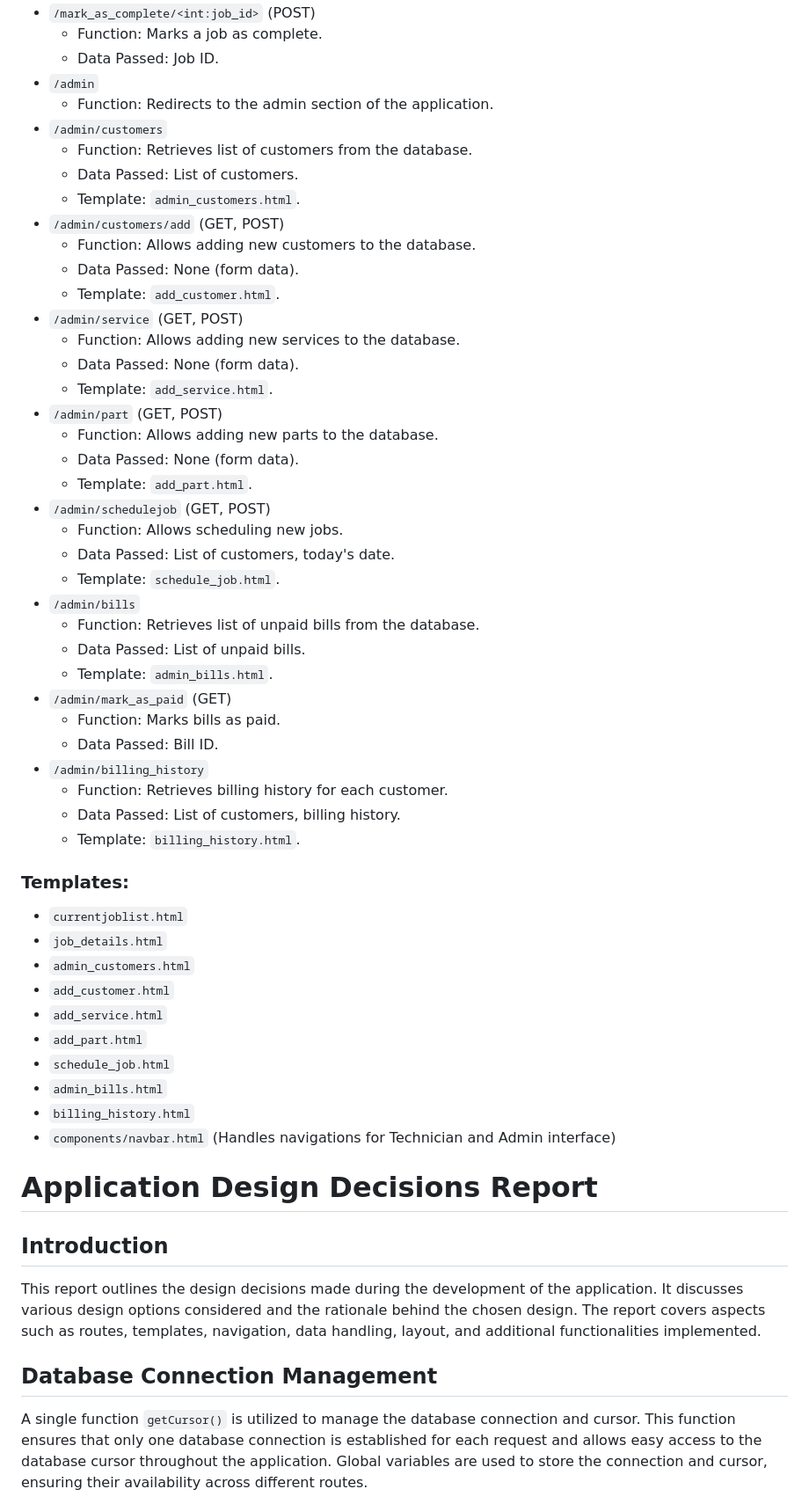
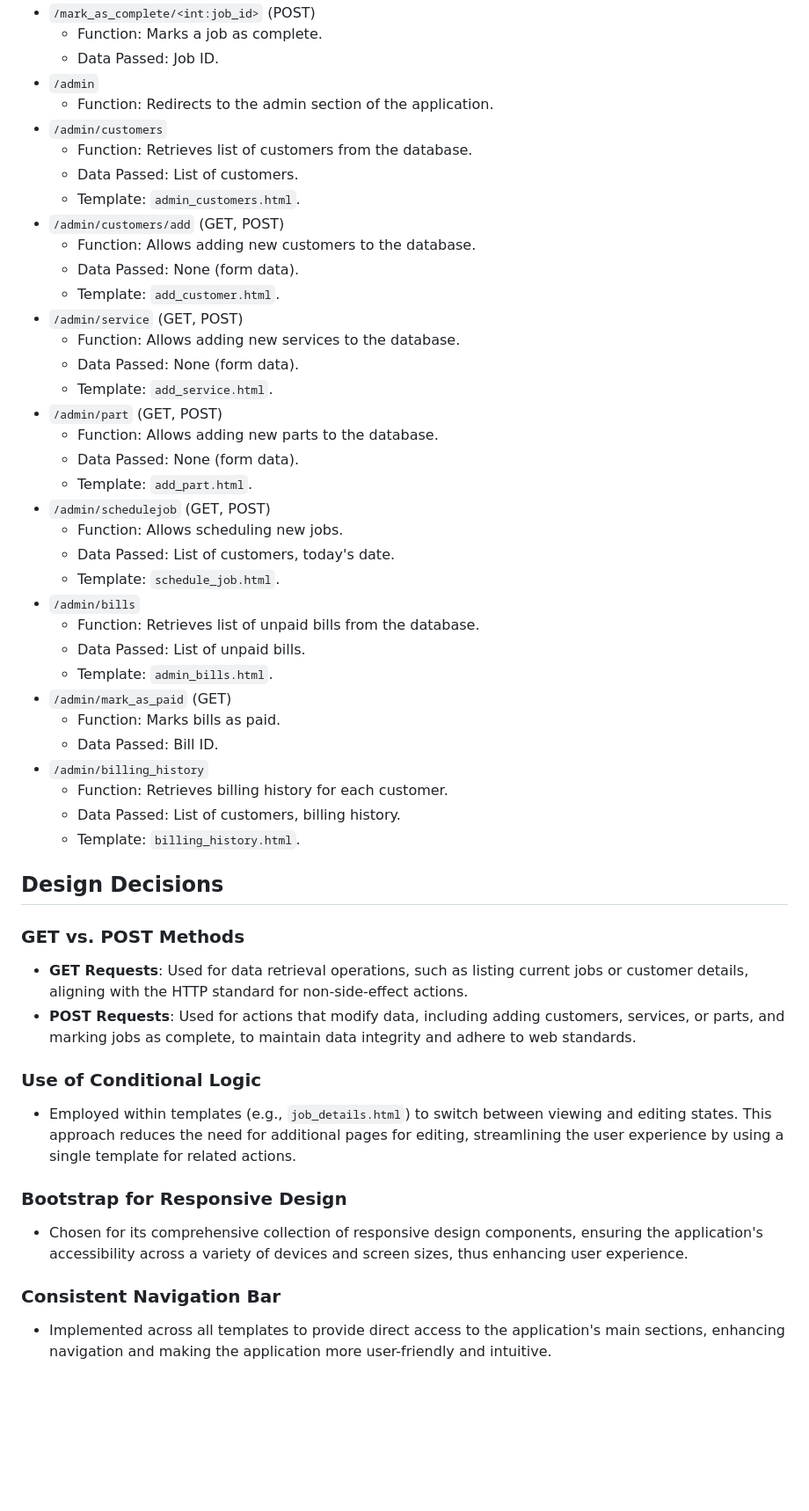
Before and after one commit to josh00123/spb, a Markdown page: README.md, the part around one of its changes. Shown at 88% size. GitHub-like rendering; blank space fills up the shorter version.

```diff
--- a/README.md
+++ b/README.md
@@ -57,58 +17,52 @@ The web application follows a typical Model-View-Template (MVT) architecture whe
 - `/mark_as_complete/<int:job_id>` (POST)
-    - Function: Marks a job as complete.
-    - Data Passed: Job ID.
+	- Function: Marks a job as complete.
+	- Data Passed: Job ID.
 - `/admin`
-    - Function: Redirects to the admin section of the application.
+	- Function: Redirects to the admin section of the application.
 - `/admin/customers`
-    - Function: Retrieves list of customers from the database.
-    - Data Passed: List of customers.
-    - Template: `admin_customers.html`.
+	- Function: Retrieves list of customers from the database.
+	- Data Passed: List of customers.
+	- Template: `admin_customers.html`.
 - `/admin/customers/add` (GET, POST)
-    - Function: Allows adding new customers to the database.
-    - Data Passed: None (form data).
-    - Template: `add_customer.html`.
+	- Function: Allows adding new customers to the database.
+	- Data Passed: None (form data).
+	- Template: `add_customer.html`.
 - `/admin/service` (GET, POST)
-    - Function: Allows adding new services to the database.
-    - Data Passed: None (form data).
-    - Template: `add_service.html`.
+	- Function: Allows adding new services to the database.
+	- Data Passed: None (form data).
+	- Template: `add_service.html`.
 - `/admin/part` (GET, POST)
-    - Function: Allows adding new parts to the database.
-    - Data Passed: None (form data).
-    - Template: `add_part.html`.
+	- Function: Allows adding new parts to the database.
+	- Data Passed: None (form data).
+	- Template: `add_part.html`.
 - `/admin/schedulejob` (GET, POST)
-    - Function: Allows scheduling new jobs.
-    - Data Passed: List of customers, today's date.
-    - Template: `schedule_job.html`.
+	- Function: Allows scheduling new jobs.
+	- Data Passed: List of customers, today's date.
+	- Template: `schedule_job.html`.
 - `/admin/bills`
-    - Function: Retrieves list of unpaid bills from the database.
-    - Data Passed: List of unpaid bills.
-    - Template: `admin_bills.html`.
+	- Function: Retrieves list of unpaid bills from the database.
+	- Data Passed: List of unpaid bills.
+	- Template: `admin_bills.html`.
 - `/admin/mark_as_paid` (GET)
-    - Function: Marks bills as paid.
-    - Data Passed: Bill ID.
+	- Function: Marks bills as paid.
+	- Data Passed: Bill ID.
 - `/admin/billing_history`
-    - Function: Retrieves billing history for each customer.
-    - Data Passed: List of customers, billing history.
-    - Template: `billing_history.html`.
+	- Function: Retrieves billing history for each customer.
+	- Data Passed: List of customers, billing history.
+	- Template: `billing_history.html`.
 
-### Templates:
-- `currentjoblist.html`
-- `job_details.html`
-- `admin_customers.html`
-- `add_customer.html`
-- `add_service.html`
-- `add_part.html`
-- `schedule_job.html`
-- `admin_bills.html`
-- `billing_history.html`
-- `components/navbar.html` (Handles navigations for Technician and Admin interface)
+## Design Decisions
 
+### GET vs. POST Methods
+- **GET Requests**: Used for data retrieval operations, such as listing current jobs or customer details, aligning with the HTTP standard for non-side-effect actions.
+- **POST Requests**: Used for actions that modify data, including adding customers, services, or parts, and marking jobs as complete, to maintain data integrity and adhere to web standards.
 
-# Application Design Decisions Report
+### Use of Conditional Logic
+- Employed within templates (e.g., `job_details.html`) to switch between viewing and editing states. This approach reduces the need for additional pages for editing, streamlining the user experience by using a single template for related actions.
 
-## Introduction
-This report outlines the design decisions made during the development of the application. It discusses various design options considered and the rationale behind the chosen design. The report covers aspects such as routes, templates, navigation, data handling, layout, and additional functionalities implemented.
+### Bootstrap for Responsive Design
+- Chosen for its comprehensive collection of responsive design components, ensuring the application's accessibility across a variety of devices and screen sizes, thus enhancing user experience.
 
-## Database Connection Management
-A single function `getCursor()` is utilized to manage the database connection and cursor. This function ensures that only one database connection is established for each request and allows easy access to the database cursor throughout the application. Global variables are used to store the connection and cursor, ensuring their availability across different routes.
+### Consistent Navigation Bar
+- Implemented across all templates to provide direct access to the application's main sections, enhancing navigation and making the application more user-friendly and intuitive.
 
```
Also changed, not shown: other parts of README.md (+59 -75 lines).
